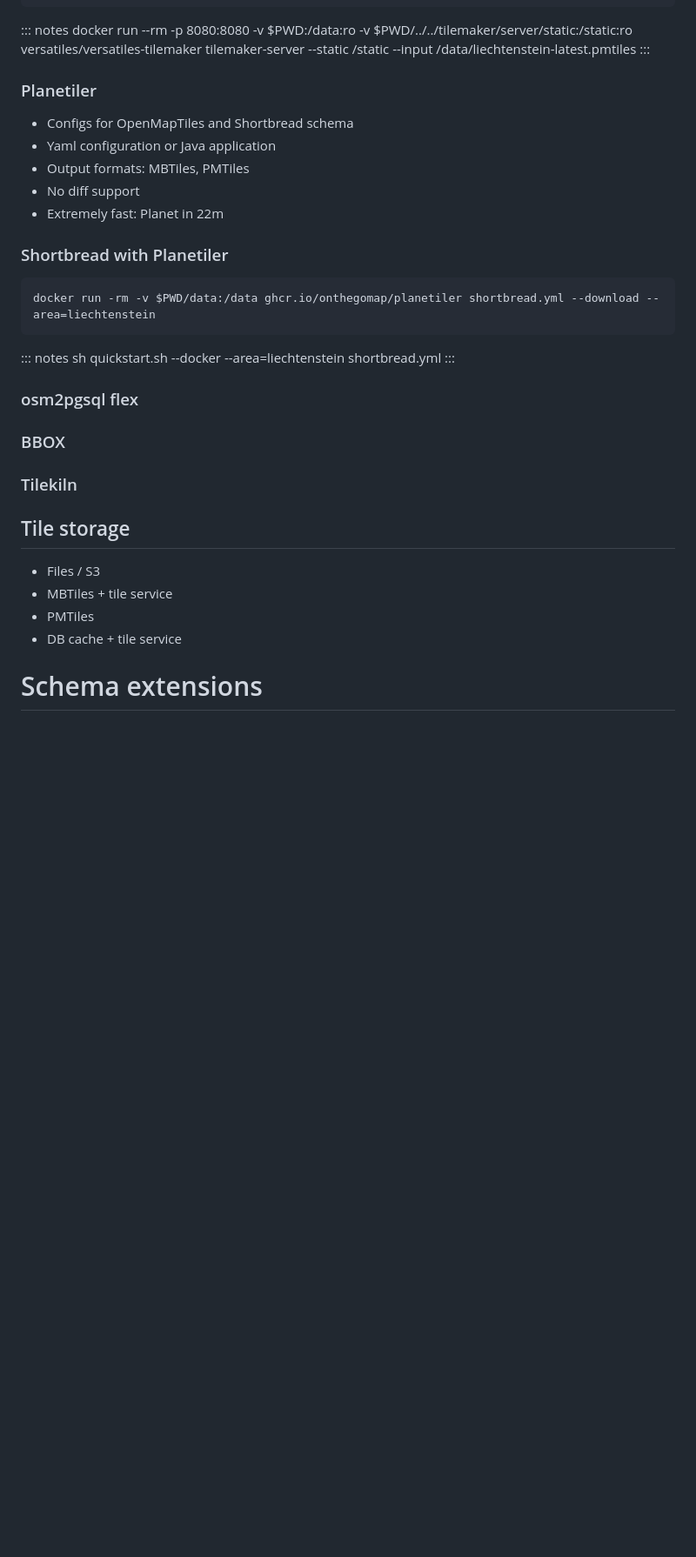
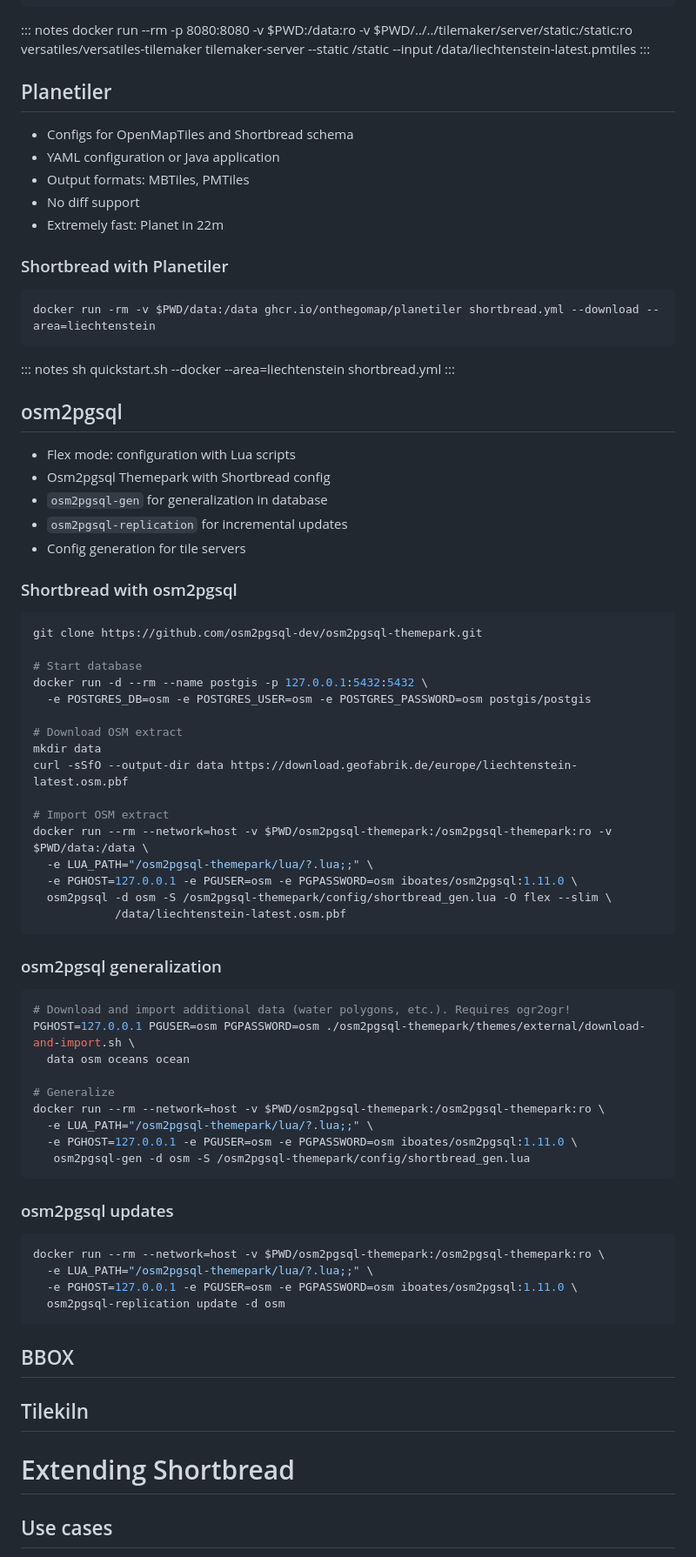
Before and after one commit to pka/customizing-shortbread-vector-tiles, a Markdown page: slides.md, the part around one of its changes. Shown at 87% size. GitHub-like rendering; blank space fills up the shorter version.

Commit message:
osm2pgsql examples

````diff
--- a/slides.md
+++ b/slides.md
@@ -127,10 +147,10 @@ docker run --rm -v $PWD:/var/tm -w /var/tm versatiles/versatiles-tilemaker \
 docker run --rm -p 8080:8080 -v $PWD:/data:ro -v $PWD/../../tilemaker/server/static:/static:ro versatiles/versatiles-tilemaker tilemaker-server --static /static --input /data/liechtenstein-latest.pmtiles
 :::
 
-### Planetiler
+## Planetiler
 
 * Configs for OpenMapTiles and Shortbread schema
-* Yaml configuration or Java application
+* YAML configuration or Java application
 * Output formats: MBTiles, PMTiles
 * No diff support
 * Extremely fast: Planet in 22m
@@ -145,17 +165,63 @@ docker run -rm -v $PWD/data:/data ghcr.io/onthegomap/planetiler shortbread.yml -
 sh quickstart.sh --docker --area=liechtenstein shortbread.yml
 :::
 
-### osm2pgsql flex
+## osm2pgsql
 
-### BBOX
+* Flex mode: configuration with Lua scripts
+* Osm2pgsql Themepark with Shortbread config
+* `osm2pgsql-gen` for generalization in database
+* `osm2pgsql-replication` for incremental updates
+* Config generation for tile servers
 
-### Tilekiln
+### Shortbread with osm2pgsql
 
-## Tile storage
+```bash
+git clone https://github.com/osm2pgsql-dev/osm2pgsql-themepark.git
 
-* Files / S3
-* MBTiles + tile service
-* PMTiles
-* DB cache + tile service
+# Start database
+docker run -d --rm --name postgis -p 127.0.0.1:5432:5432 \
+  -e POSTGRES_DB=osm -e POSTGRES_USER=osm -e POSTGRES_PASSWORD=osm postgis/postgis
 
-# Schema extensions
+# Download OSM extract
+mkdir data
+curl -sSfO --output-dir data https://download.geofabrik.de/europe/liechtenstein-latest.osm.pbf
+
+# Import OSM extract
+docker run --rm --network=host -v $PWD/osm2pgsql-themepark:/osm2pgsql-themepark:ro -v $PWD/data:/data \
+  -e LUA_PATH="/osm2pgsql-themepark/lua/?.lua;;" \
+  -e PGHOST=127.0.0.1 -e PGUSER=osm -e PGPASSWORD=osm iboates/osm2pgsql:1.11.0 \
+  osm2pgsql -d osm -S /osm2pgsql-themepark/config/shortbread_gen.lua -O flex --slim \
+            /data/liechtenstein-latest.osm.pbf
+```
+
+### osm2pgsql generalization
+
+```bash
+# Download and import additional data (water polygons, etc.). Requires ogr2ogr!
+PGHOST=127.0.0.1 PGUSER=osm PGPASSWORD=osm ./osm2pgsql-themepark/themes/external/download-and-import.sh \
+  data osm oceans ocean
+
+# Generalize
+docker run --rm --network=host -v $PWD/osm2pgsql-themepark:/osm2pgsql-themepark:ro \
+  -e LUA_PATH="/osm2pgsql-themepark/lua/?.lua;;" \
+  -e PGHOST=127.0.0.1 -e PGUSER=osm -e PGPASSWORD=osm iboates/osm2pgsql:1.11.0 \
+   osm2pgsql-gen -d osm -S /osm2pgsql-themepark/config/shortbread_gen.lua
+```
+
+### osm2pgsql updates
+
+```bash
+docker run --rm --network=host -v $PWD/osm2pgsql-themepark:/osm2pgsql-themepark:ro \
+  -e LUA_PATH="/osm2pgsql-themepark/lua/?.lua;;" \
+  -e PGHOST=127.0.0.1 -e PGUSER=osm -e PGPASSWORD=osm iboates/osm2pgsql:1.11.0 \
+  osm2pgsql-replication update -d osm
+```
+
+## BBOX
+
+## Tilekiln
+
+# Extending Shortbread
+
+## Use cases
+
````
Also changed, not shown: other parts of slides.md (+32 -3 lines).
